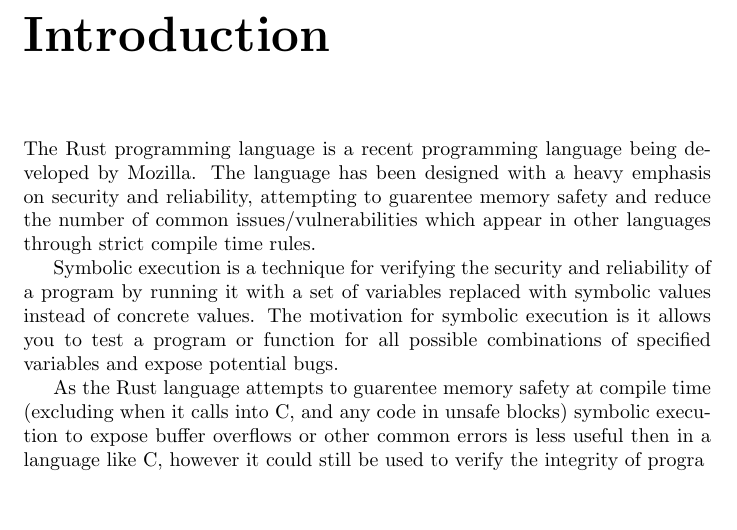
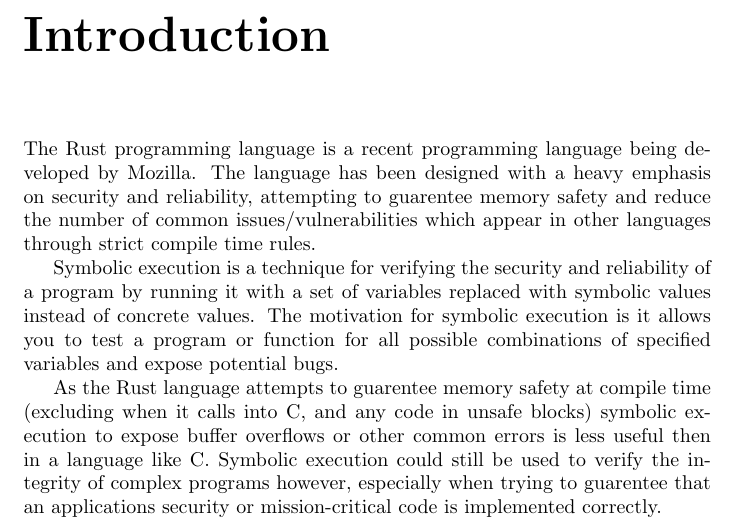
Before and after one commit to jawline/klee-rust, a LaTeX document (docs/report.tex): part of page 3 of 10, cut so that both start at the same text, the shorter picture padded with empty space. Compiled offline with pdfLaTeX.

Commit message:
Update report.tex

```diff
--- a/docs/report.tex
+++ b/docs/report.tex
@@ -16,7 +16,7 @@
 
 Symbolic execution is a technique for verifying the security and reliability of a program by running it with a set of variables replaced with symbolic values instead of concrete values. The motivation for symbolic execution is it allows you to test a program or function for all possible combinations of specified variables and expose potential bugs.
 
-As the Rust language attempts to guarentee memory safety at compile time (excluding when it calls into C, and any code in unsafe blocks) symbolic execution to expose buffer overflows or other common errors is less useful then in a language like C, however it could still be used to verify the integrity of progra
+As the Rust language attempts to guarentee memory safety at compile time (excluding when it calls into C, and any code in unsafe blocks) symbolic execution to expose buffer overflows or other common errors is less useful then in a language like C. Symbolic execution could still be used to verify the integrity of complex programs however, especially when trying to guarentee that an applications security or mission-critical code is implemented correctly.
 
 \chapter {Technologies}
 
```
